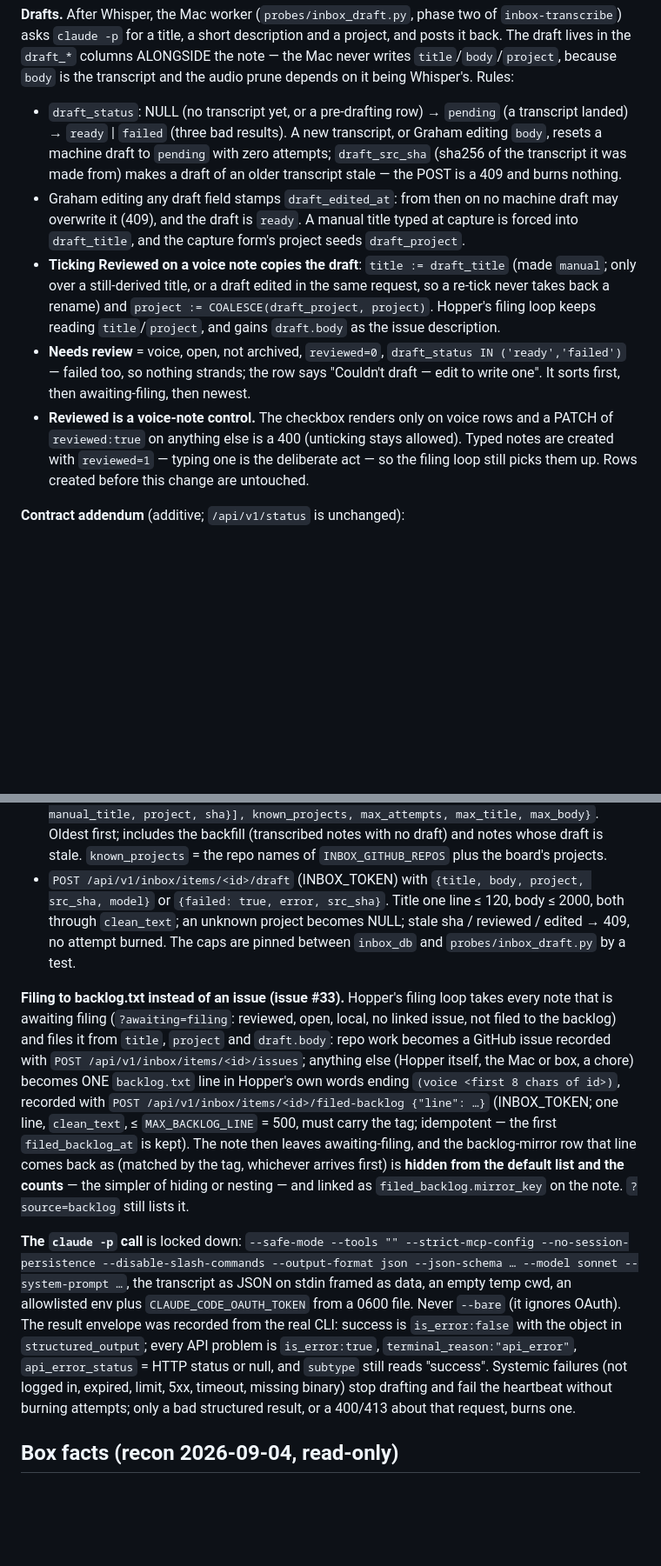
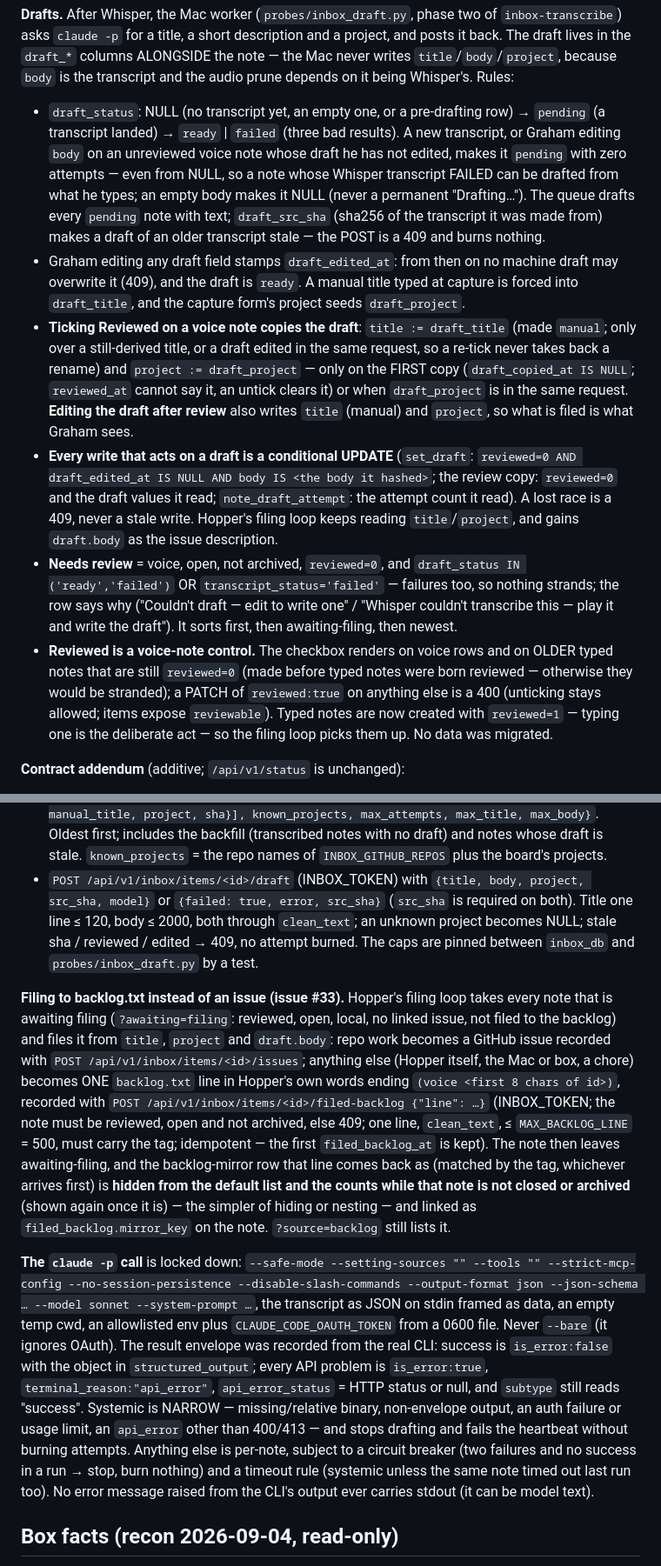
Before and after one commit to Graham-Williams/hopper-dashboard, a Markdown page: DESIGN.md, 2 parts joined by grey strips. Shown at 87% size. Drawn GitHub-style; blank space fills up the shorter version.

```diff
--- a/DESIGN.md
+++ b/DESIGN.md
@@ -457,24 +457,33 @@ token cannot write redirect rules; the old hostname keeps its tunnel rule and CN
 `draft_*` columns ALONGSIDE the note — the Mac never writes `title`/`body`/`project`, because `body` is the
 transcript and the audio prune depends on it being Whisper's. Rules:
 
-- `draft_status`: NULL (no transcript yet, or a pre-drafting row) → `pending` (a transcript landed) →
-  `ready` | `failed` (three bad results). A new transcript, or Graham editing `body`, resets a machine draft
-  to `pending` with zero attempts; `draft_src_sha` (sha256 of the transcript it was made from) makes a draft
+- `draft_status`: NULL (no transcript yet, an empty one, or a pre-drafting row) → `pending` (a transcript
+  landed) → `ready` | `failed` (three bad results). A new transcript, or Graham editing `body` on an
+  unreviewed voice note whose draft he has not edited, makes it `pending` with zero attempts — even from
+  NULL, so a note whose Whisper transcript FAILED can be drafted from what he types; an empty body makes it
+  NULL (never a permanent "Drafting…"). The queue drafts every `pending` note with text; `draft_src_sha` (sha256 of the transcript it was made from) makes a draft
   of an older transcript stale — the POST is a 409 and burns nothing.
 - Graham editing any draft field stamps `draft_edited_at`: from then on no machine draft may overwrite it
   (409), and the draft is `ready`. A manual title typed at capture is forced into `draft_title`, and the
   capture form's project seeds `draft_project`.
 - **Ticking Reviewed on a voice note copies the draft**: `title := draft_title` (made `manual`; only over a
   still-derived title, or a draft edited in the same request, so a re-tick never takes back a rename) and
-  `project := COALESCE(draft_project, project)`. Hopper's filing loop keeps reading `title`/`project`, and
+  `project := draft_project` — only on the FIRST copy (`draft_copied_at IS NULL`; `reviewed_at` cannot say
+  it, an untick clears it) or when `draft_project` is in the same request. **Editing the draft after review**
+  also writes `title` (manual) and `project`, so what is filed is what Graham sees.
+- **Every write that acts on a draft is a conditional UPDATE** (`set_draft`: `reviewed=0 AND draft_edited_at
+  IS NULL AND body IS <the body it hashed>`; the review copy: `reviewed=0` and the draft values it read;
+  `note_draft_attempt`: the attempt count it read). A lost race is a 409, never a stale write. Hopper's filing loop keeps reading `title`/`project`, and
   gains `draft.body` as the issue description.
-- **Needs review** = voice, open, not archived, `reviewed=0`, `draft_status IN ('ready','failed')` —
-  failed too, so nothing strands; the row says "Couldn't draft — edit to write one". It sorts first, then
+- **Needs review** = voice, open, not archived, `reviewed=0`, and `draft_status IN ('ready','failed')` OR
+  `transcript_status='failed'` — failures too, so nothing strands; the row says why ("Couldn't draft — edit
+  to write one" / "Whisper couldn't transcribe this — play it and write the draft"). It sorts first, then
   awaiting-filing, then newest.
-- **Reviewed is a voice-note control.** The checkbox renders only on voice rows and a PATCH of
-  `reviewed:true` on anything else is a 400 (unticking stays allowed). Typed notes are created with
-  `reviewed=1` — typing one is the deliberate act — so the filing loop still picks them up. Rows created
-  before this change are untouched.
+- **Reviewed is a voice-note control.** The checkbox renders on voice rows and on OLDER typed notes that
+  are still `reviewed=0` (made before typed notes were born reviewed — otherwise they would be stranded);
+  a PATCH of `reviewed:true` on anything else is a 400 (unticking stays allowed; items expose
+  `reviewable`). Typed notes are now created with `reviewed=1` — typing one is the deliberate act — so the
+  filing loop picks them up. No data was migrated.
 
 **Contract addendum** (additive; `/api/v1/status` is unchanged):
 
@@ -489,7 +498,7 @@ transcript and the audio prune depends on it being Whisper's. Rules:
   notes with no draft) and notes whose draft is stale. `known_projects` = the repo names of
   `INBOX_GITHUB_REPOS` plus the board's projects.
 - `POST /api/v1/inbox/items/<id>/draft` (INBOX_TOKEN) with `{title, body, project, src_sha, model}` or
-  `{failed: true, error, src_sha}`. Title one line ≤ 120, body ≤ 2000, both through `clean_text`; an unknown
+  `{failed: true, error, src_sha}` (`src_sha` is required on both). Title one line ≤ 120, body ≤ 2000, both through `clean_text`; an unknown
   project becomes NULL; stale sha / reviewed / edited → 409, no attempt burned. The caps are pinned between
   `inbox_db` and `probes/inbox_draft.py` by a test.
 
@@ -498,21 +507,25 @@ awaiting filing (`?awaiting=filing`: reviewed, open, local, no linked issue, not
 files it from `title`, `project` and `draft.body`: repo work becomes a GitHub issue recorded with
 `POST /api/v1/inbox/items/<id>/issues`; anything else (Hopper itself, the Mac or box, a chore) becomes ONE
 `backlog.txt` line in Hopper's own words ending `(voice <first 8 chars of id>)`, recorded with
-`POST /api/v1/inbox/items/<id>/filed-backlog {"line": …}` (INBOX_TOKEN; one line, `clean_text`, ≤
-`MAX_BACKLOG_LINE` = 500, must carry the tag; idempotent — the first `filed_backlog_at` is kept). The note
+`POST /api/v1/inbox/items/<id>/filed-backlog {"line": …}` (INBOX_TOKEN; the note must be reviewed, open
+and not archived, else 409; one line, `clean_text`, ≤ `MAX_BACKLOG_LINE` = 500, must carry the tag;
+idempotent — the first `filed_backlog_at` is kept). The note
 then leaves awaiting-filing, and the backlog-mirror row that line comes back as (matched by the tag,
-whichever arrives first) is **hidden from the default list and the counts** — the simpler of hiding or
+whichever arrives first) is **hidden from the default list and the counts while that note is not closed
+or archived** (shown again once it is) — the simpler of hiding or
 nesting — and linked as `filed_backlog.mirror_key` on the note. `?source=backlog` still lists it.
 
-**The `claude -p` call** is locked down: `--safe-mode --tools "" --strict-mcp-config
+**The `claude -p` call** is locked down: `--safe-mode --setting-sources "" --tools "" --strict-mcp-config
 --no-session-persistence --disable-slash-commands --output-format json --json-schema … --model sonnet
 --system-prompt …`, the transcript as JSON on stdin framed as data, an empty temp cwd, an allowlisted env
 plus `CLAUDE_CODE_OAUTH_TOKEN` from a 0600 file. Never `--bare` (it ignores OAuth). The result envelope was
 recorded from the real CLI: success is `is_error:false` with the object in `structured_output`; every API
 problem is `is_error:true`, `terminal_reason:"api_error"`, `api_error_status` = HTTP status or null, and
-`subtype` still reads "success". Systemic failures (not logged in, expired, limit, 5xx, timeout, missing
-binary) stop drafting and fail the heartbeat without burning attempts; only a bad structured result, or a
-400/413 about that request, burns one.
+`subtype` still reads "success". Systemic is NARROW — missing/relative binary, non-envelope output, an
+auth failure or usage limit, an `api_error` other than 400/413 — and stops drafting and fails the
+heartbeat without burning attempts. Anything else is per-note, subject to a circuit breaker (two failures
+and no success in a run → stop, burn nothing) and a timeout rule (systemic unless the same note timed out
+last run too). No error message raised from the CLI's output ever carries stdout (it can be model text).
 
 ## Box facts (recon 2026-09-04, read-only)
 Ubuntu 24.04, Python 3.12, Docker 29 + Compose v5, host rclone 1.60 (old), curl present, no sqlite3 CLI.
```
Also changed, not shown: CLAUDE.md (+23 -12 lines), DEPLOY.md (+45 -8 lines).
